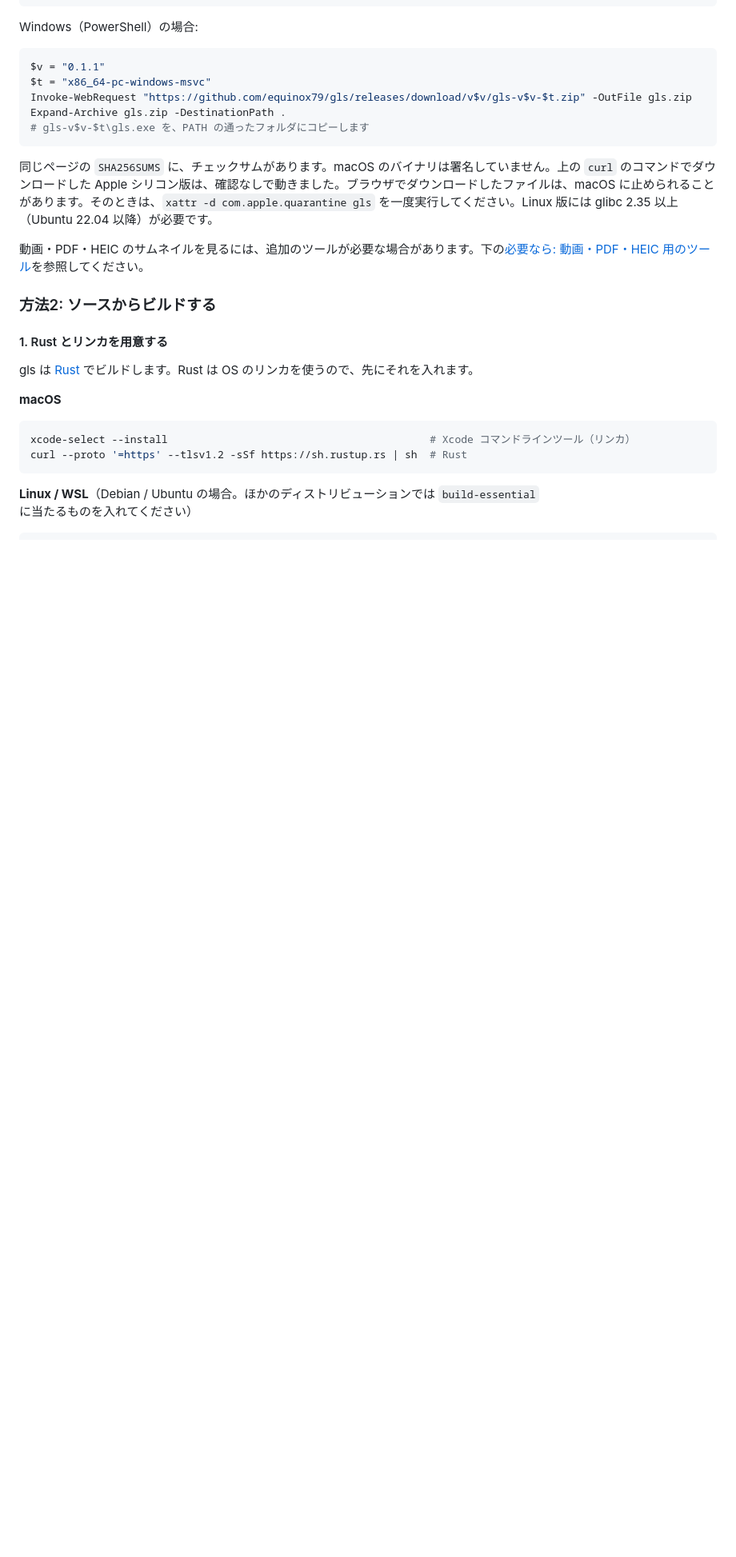
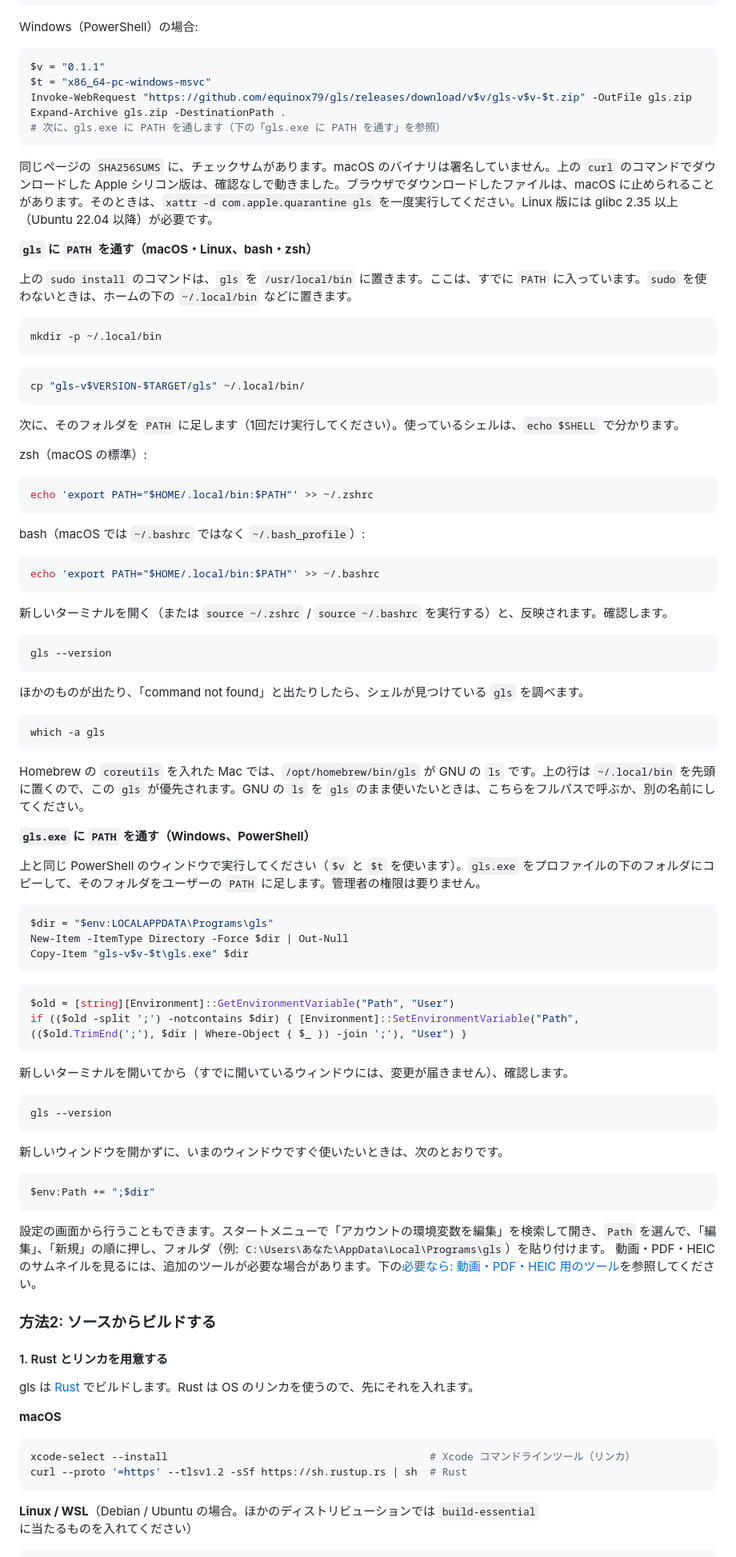
Before and after one commit to equinox79/gls, a Markdown page: README_JA.md, the part around one of its changes. Shown at 80% size. Drawn GitHub-style; blank space fills up the shorter version.

````diff
--- a/README_JA.md
+++ b/README_JA.md
@@ -85,11 +85,79 @@ $v = "0.1.1"
 $t = "x86_64-pc-windows-msvc"
 Invoke-WebRequest "https://github.com/equinox79/gls/releases/download/v$v/gls-v$v-$t.zip" -OutFile gls.zip
 Expand-Archive gls.zip -DestinationPath .
-# gls-v$v-$t\gls.exe を、PATH の通ったフォルダにコピーします
+# 次に、gls.exe に PATH を通します（下の「gls.exe に PATH を通す」を参照）
 ```
 
 同じページの `SHA256SUMS` に、チェックサムがあります。macOS のバイナリは署名していません。上の `curl` のコマンドでダウンロードした Apple シリコン版は、確認なしで動きました。ブラウザでダウンロードしたファイルは、macOS に止められることがあります。そのときは、`xattr -d com.apple.quarantine gls` を一度実行してください。Linux 版には glibc 2.35 以上（Ubuntu 22.04 以降）が必要です。
 
+**`gls` に `PATH` を通す（macOS・Linux、bash・zsh）**
+
+上の `sudo install` のコマンドは、`gls` を `/usr/local/bin` に置きます。ここは、すでに `PATH` に入っています。`sudo` を使わないときは、ホームの下の `~/.local/bin` などに置きます。
+
+```bash
+mkdir -p ~/.local/bin
+```
+
+```bash
+cp "gls-v$VERSION-$TARGET/gls" ~/.local/bin/
+```
+
+次に、そのフォルダを `PATH` に足します（1回だけ実行してください）。使っているシェルは、`echo $SHELL` で分かります。
+
+zsh（macOS の標準）:
+
+```bash
+echo 'export PATH="$HOME/.local/bin:$PATH"' >> ~/.zshrc
+```
+
+bash（macOS では `~/.bashrc` ではなく `~/.bash_profile`）:
+
+```bash
+echo 'export PATH="$HOME/.local/bin:$PATH"' >> ~/.bashrc
+```
+
+新しいターミナルを開く（または `source ~/.zshrc` / `source ~/.bashrc` を実行する）と、反映されます。確認します。
+
+```bash
+gls --version
+```
+
+ほかのものが出たり、「command not found」と出たりしたら、シェルが見つけている `gls` を調べます。
+
+```bash
+which -a gls
+```
+
+Homebrew の `coreutils` を入れた Mac では、`/opt/homebrew/bin/gls` が GNU の `ls` です。上の行は `~/.local/bin` を先頭に置くので、この `gls` が優先されます。GNU の `ls` を `gls` のまま使いたいときは、こちらをフルパスで呼ぶか、別の名前にしてください。
+
+**`gls.exe` に `PATH` を通す（Windows、PowerShell）**
+
+上と同じ PowerShell のウィンドウで実行してください（`$v` と `$t` を使います）。`gls.exe` をプロファイルの下のフォルダにコピーして、そのフォルダをユーザーの `PATH` に足します。管理者の権限は要りません。
+
+```powershell
+$dir = "$env:LOCALAPPDATA\Programs\gls"
+New-Item -ItemType Directory -Force $dir | Out-Null
+Copy-Item "gls-v$v-$t\gls.exe" $dir
+```
+
+```powershell
+$old = [string][Environment]::GetEnvironmentVariable("Path", "User")
+if (($old -split ';') -notcontains $dir) { [Environment]::SetEnvironmentVariable("Path", (($old.TrimEnd(';'), $dir | Where-Object { $_ }) -join ';'), "User") }
+```
+
+新しいターミナルを開いてから（すでに開いているウィンドウには、変更が届きません）、確認します。
+
+```powershell
+gls --version
+```
+
+新しいウィンドウを開かずに、いまのウィンドウですぐ使いたいときは、次のとおりです。
+
+```powershell
+$env:Path += ";$dir"
+```
+
+設定の画面から行うこともできます。スタートメニューで「アカウントの環境変数を編集」を検索して開き、`Path` を選んで、「編集」、「新規」の順に押し、フォルダ（例: `C:\Users\あなた\AppData\Local\Programs\gls`）を貼り付けます。
 動画・PDF・HEIC のサムネイルを見るには、追加のツールが必要な場合があります。下の[必要なら: 動画・PDF・HEIC 用のツール](#必要なら-動画pdfheic-用のツール)を参照してください。
 
 ### 方法2: ソースからビルドする
````
Also changed, not shown: other parts of README_JA.md (+2 -0 lines), README.md (+71 -1 lines).
